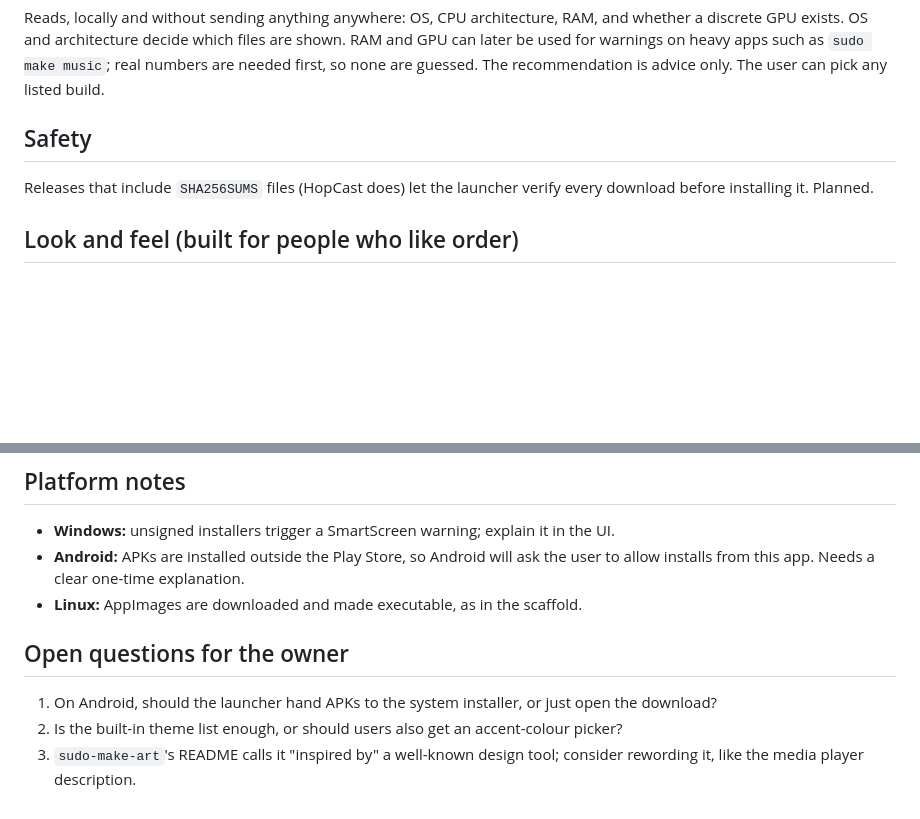
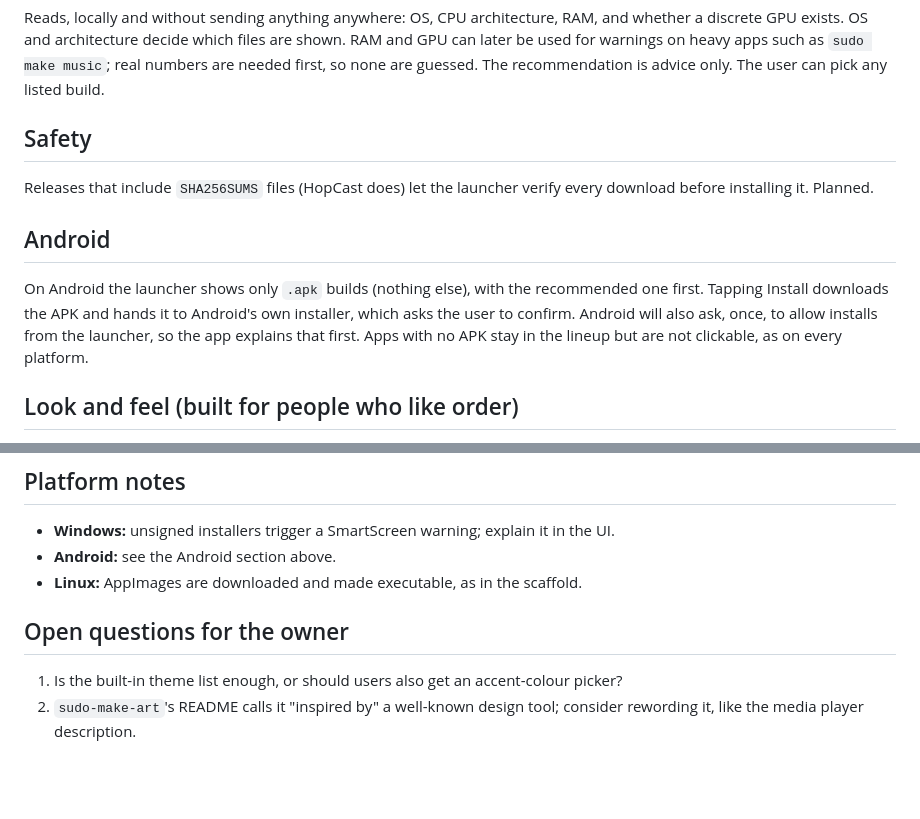
Before and after one commit to theStyleWithin/hopper-launcher, a Markdown page: DESIGN.md, 2 parts joined by grey strips. GitHub-like rendering; blank space fills up the shorter version.

Commit message:
Document Android behaviour: APK-only list, system installer
Co-Authored-By: Claude Sonnet 5.5 <noreply@anthropic.com>
Claude-Session: https://claude.ai/code/session_01Rf7yLmMBHw5t9LnPjK5sZB

```diff
--- a/DESIGN.md
+++ b/DESIGN.md
@@ -61,6 +61,13 @@ The recommendation is advice only. The user can pick any listed build.
 Releases that include `SHA256SUMS` files (HopCast does) let the launcher verify
 every download before installing it. Planned.
 
+## Android
+On Android the launcher shows only `.apk` builds (nothing else), with the
+recommended one first. Tapping Install downloads the APK and hands it to
+Android's own installer, which asks the user to confirm. Android will also ask,
+once, to allow installs from the launcher, so the app explains that first.
+Apps with no APK stay in the lineup but are not clickable, as on every platform.
+
 ## Look and feel (built for people who like order)
 - One 8px spacing grid. Every tile is the same size.
 - Apps are always in alphabetical order. The layout never shifts or reorders
@@ -78,12 +85,10 @@ theme file with the same tokens.
 
 ## Platform notes
 - **Windows:** unsigned installers trigger a SmartScreen warning; explain it in the UI.
-- **Android:** APKs are installed outside the Play Store, so Android will ask
-  the user to allow installs from this app. Needs a clear one-time explanation.
+- **Android:** see the Android section above.
 - **Linux:** AppImages are downloaded and made executable, as in the scaffold.
 
 ## Open questions for the owner
-1. On Android, should the launcher hand APKs to the system installer, or just open the download?
-2. Is the built-in theme list enough, or should users also get an accent-colour picker?
-3. `sudo-make-art`'s README calls it "inspired by" a well-known design tool;
+1. Is the built-in theme list enough, or should users also get an accent-colour picker?
+2. `sudo-make-art`'s README calls it "inspired by" a well-known design tool;
    consider rewording it, like the media player description.
```
